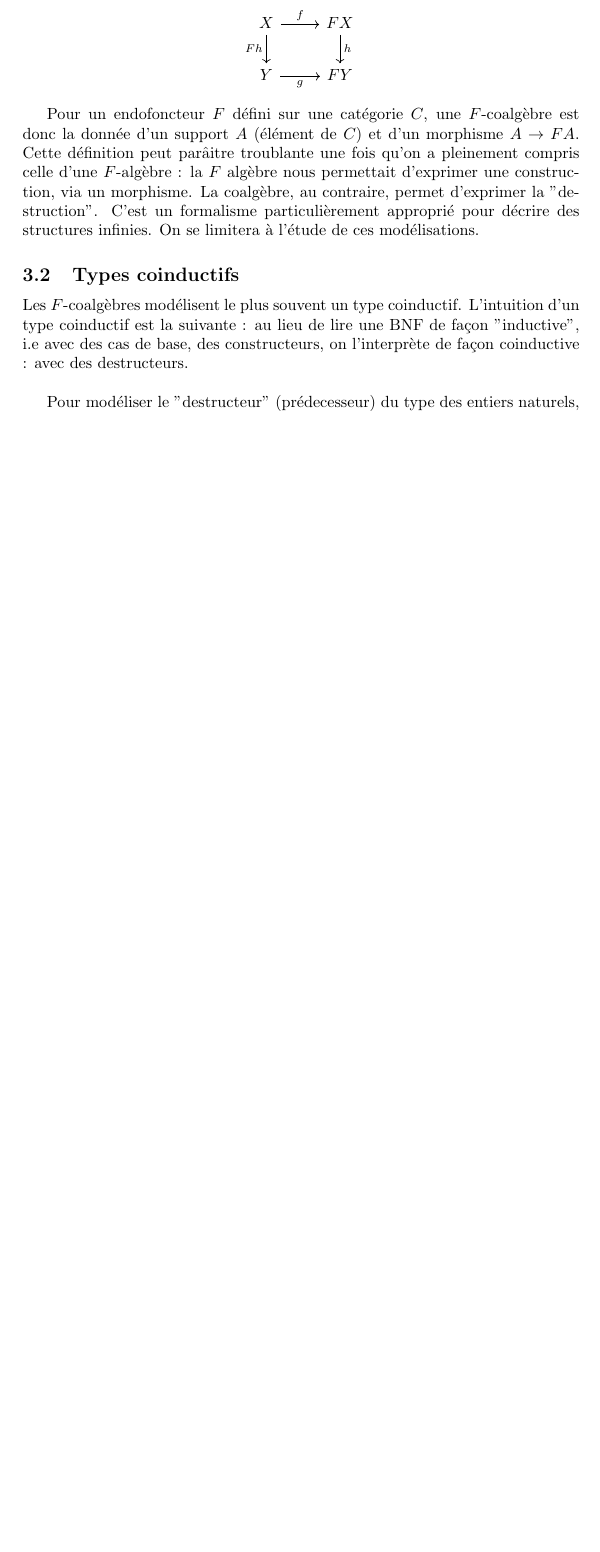
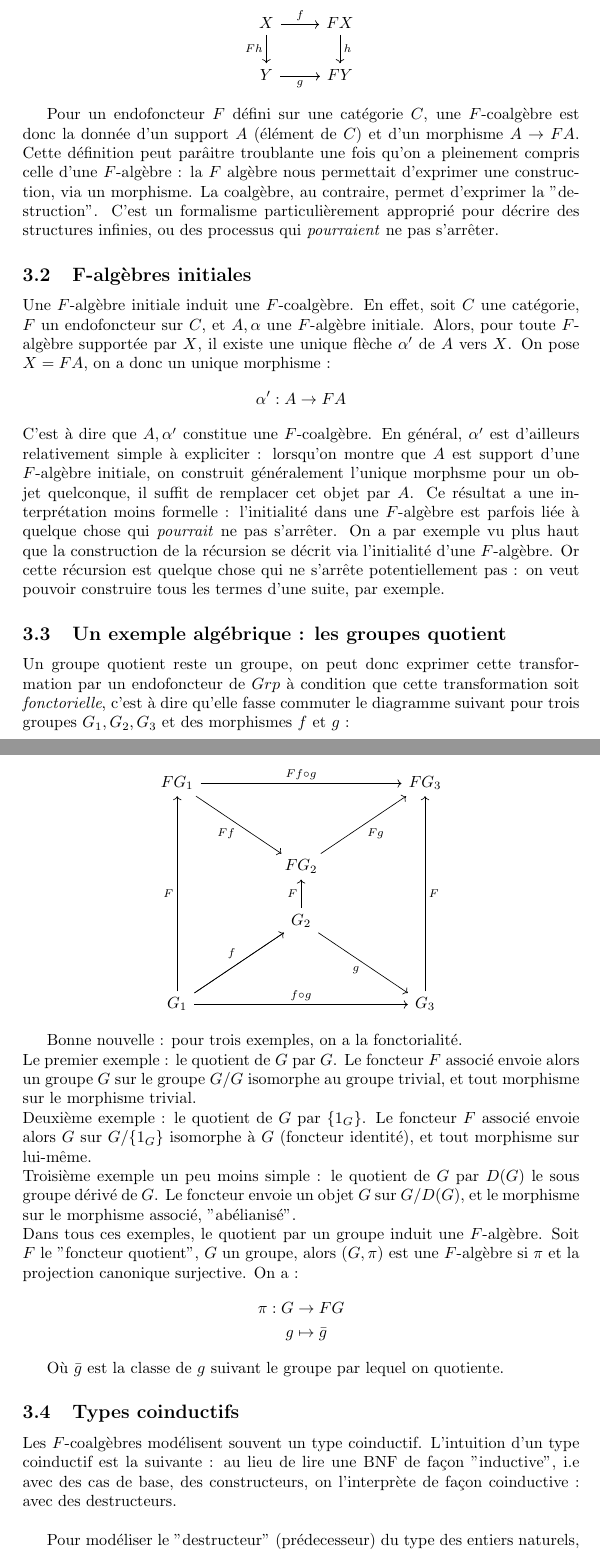
Before and after one commit to JeanGalte/Th-orie, a LaTeX document (falgebres/alg_et_coalg.tex): part of page 12 of 13 before the commit and two parts of pages 12 and 13 of 14 after it, the two joined at a grey line, cut so that both start at the same text, the shorter picture padded with empty space. Compiled offline with pdfLaTeX.

Commit message:
Update alg_et_coalg.tex

```diff
--- a/falgebres/alg_et_coalg.tex
+++ b/falgebres/alg_et_coalg.tex
@@ -372,10 +372,56 @@ Une $F$-coalgèbre est l'objet \textit{dual} d'une $F$-algèbre. Cette notion ab
 \end{tikzcd}
 \end{center}
 
-Pour un endofoncteur $F$ défini sur une catégorie $C$, une $F$-coalgèbre est donc la donnée d'un support $A$ (élément de $C$) et d'un morphisme $A \rightarrow FA$. Cette définition peut parâitre troublante une fois qu'on a pleinement compris celle d'une $F$-algèbre : la $F$ algèbre nous permettait d'exprimer une construction, via un morphisme. La coalgèbre, au contraire, permet d'exprimer la "destruction". C'est un formalisme particulièrement approprié  pour décrire des structures infinies. On se limitera à l'étude de ces modélisations.
+Pour un endofoncteur $F$ défini sur une catégorie $C$, une $F$-coalgèbre est donc la donnée d'un support $A$ (élément de $C$) et d'un morphisme $A \rightarrow FA$. Cette définition peut parâitre troublante une fois qu'on a pleinement compris celle d'une $F$-algèbre : la $F$ algèbre nous permettait d'exprimer une construction, via un morphisme. La coalgèbre, au contraire, permet d'exprimer la "destruction". C'est un formalisme particulièrement approprié  pour décrire des structures infinies, ou des processus qui \textit{pourraient} ne pas s'arrêter.
+
+\subsection{F-algèbres initiales}
+
+Une $F$-algèbre initiale induit une $F$-coalgèbre. En effet, soit $C$ une catégorie, $F$ un endofoncteur sur $C$, et $A, \alpha$ une $F$-algèbre initiale. Alors, pour toute $F$-algèbre supportée par $X$, il existe une unique flèche $ \alpha'$ de $A$ vers $X$. On pose $X = FA$, on a donc un unique morphisme :
+\begin{align*}
+    \alpha' : A & \rightarrow FA
+\end{align*}
+C'est à dire que $A, \alpha'$ constitue une $F$-coalgèbre. En général, $\alpha'$ est d'ailleurs relativement simple à expliciter : lorsqu'on montre que $A$ est support d'une $F$-algèbre initiale, on construit généralement l'unique morphsme pour un objet quelconque, il suffit de remplacer cet objet par $A$.
+Ce résultat a une interprétation moins formelle : l'initialité dans une $F$-algèbre est parfois liée à quelque chose qui \textit{pourrait} ne pas s'arrêter. On a par exemple vu plus haut que la construction de la récursion se décrit via l'initialité d'une $F$-algèbre. Or cette récursion est quelque chose qui ne s'arrête potentiellement pas : on veut pouvoir construire tous les termes d'une suite, par exemple.
+
+\subsection{Un exemple algébrique : les groupes quotient}
+
+Un groupe quotient reste un groupe, on peut donc exprimer cette transformation par un endofoncteur de $Grp$ à condition que cette transformation soit \textit{fonctorielle}, c'est à dire qu'elle fasse commuter le diagramme suivant pour trois groupes $G_1,G_2,G_3$ et des morphismes $f$ et $g$ :
+
+\begin{center}
+\begin{tikzcd}
+	{FG_1} &&&& {F G_3} \\
+	\\
+	&& {FG_2} \\
+	&& {G_2} \\
+	\\
+	{G_1} &&&& {G_3}
+	\arrow["f", from=6-1, to=4-3]
+	\arrow["F", from=6-1, to=1-1]
+	\arrow["{F f \circ g}", from=1-1, to=1-5]
+	\arrow["F", from=4-3, to=3-3]
+	\arrow["g"', from=4-3, to=6-5]
+	\arrow[no head, from=4-3, to=6-1]
+	\arrow["{f \circ g}", from=6-1, to=6-5]
+	\arrow["F"', from=6-5, to=1-5]
+	\arrow["{F f}"', from=1-1, to=3-3]
+	\arrow["Fg"', from=3-3, to=1-5]
+\end{tikzcd}
+\end{center}
+
+Bonne nouvelle : pour trois exemples, on a la fonctorialité. \\
+Le premier exemple : le quotient de $G$ par $G$. Le foncteur $F$ associé envoie alors un groupe $G$ sur le groupe $G/G$ isomorphe au groupe trivial, et tout morphisme sur le morphisme trivial. \\
+Deuxième exemple : le quotient de $G$ par $\{1_G\}$. Le foncteur $F$ associé envoie alors $G$ sur $G/\{ 1_G\}$ isomorphe à $G$ (foncteur identité), et tout morphisme sur lui-même. \\
+Troisième exemple un peu moins simple : le quotient de $G$ par $D(G)$ le sous groupe dérivé de $G$. Le foncteur envoie un objet $G$ sur $G/D(G)$, et le morphisme sur le morphisme associé, "abélianisé". \\
+Dans tous ces exemples, le quotient par un groupe induit une $F$-algèbre. Soit $F$ le "foncteur quotient", $G$ un groupe, alors $(G, \pi)$ est une $F$-algèbre  si $\pi$ et la projection canonique surjective. On a :
+\begin{align*}
+    \pi : G & \rightarrow  FG\\
+          g & \mapsto \bar{g}
+\end{align*}
+
+Où $\bar{g}$ est la classe de $g$ suivant le groupe par lequel on quotiente.
 
 \subsection{Types coinductifs}
-Les $F$-coalgèbres  modélisent le plus souvent un type coinductif. L'intuition d'un type coinductif est la suivante : au lieu de lire une BNF de façon "inductive", i.e avec des cas de base, des constructeurs, on l'interprète de façon coinductive : avec des destructeurs.  \\
+Les $F$-coalgèbres  modélisent  souvent un type coinductif. L'intuition d'un type coinductif est la suivante : au lieu de lire une BNF de façon "inductive", i.e avec des cas de base, des constructeurs, on l'interprète de façon coinductive : avec des destructeurs.  \\
 
 Pour modéliser le "destructeur" (prédecesseur) du type des entiers naturels, on peut poser :
 \begin{align*}
```
Also changed, not shown: falgebres/alg_et_coalg.tex (4 more changed lines).
